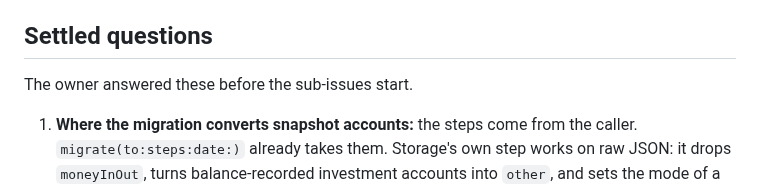
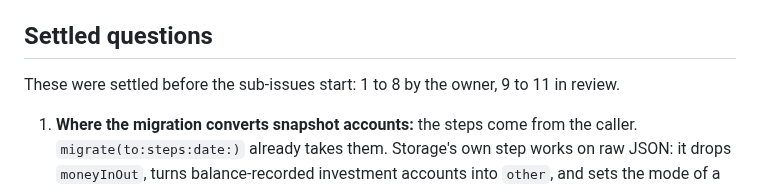
Before and after one commit to j23n/caniretireyet, a Markdown page: docs/ACCOUNTS.md, the part around the change. Rendered like a GitHub page.

Commit message:
Say who settled each of ACCOUNTS.md's questions
Part of #50

Co-Authored-By: Claude Opus 5.5 <noreply@anthropic.com>
Claude-Session: https://claude.ai/code/session_01K929aAqNLnJrPDn4BqKhFD

```diff
--- a/docs/ACCOUNTS.md
+++ b/docs/ACCOUNTS.md
@@ -206,7 +206,7 @@ In `Sources/TestSupport/Resources/ExampleLibrary/`:
 
 ## Settled questions
 
-The owner answered these before the sub-issues start.
+These were settled before the sub-issues start: 1 to 8 by the owner, 9 to 11 in review.
 
 1. **Where the migration converts snapshot accounts:** the steps come from the caller. `migrate(to:steps:date:)` already takes them. Storage's own step works on raw JSON: it drops `moneyInOut`, turns balance-recorded investment accounts into `other`, and sets the mode of a snapshot account that holds only balances to `balance`. The app and the CLI add a step that decodes the library and converts snapshot accounts with Tracker's `conversionToTrades(of:)`. Storage keeps depending only on Model.
 2. **Interest is stored:** an optional `interest` on the valuation (the schema and `knownKeys`). The flow is the change minus it, so correcting the value before keeps the interest and works the flow out again.
```
